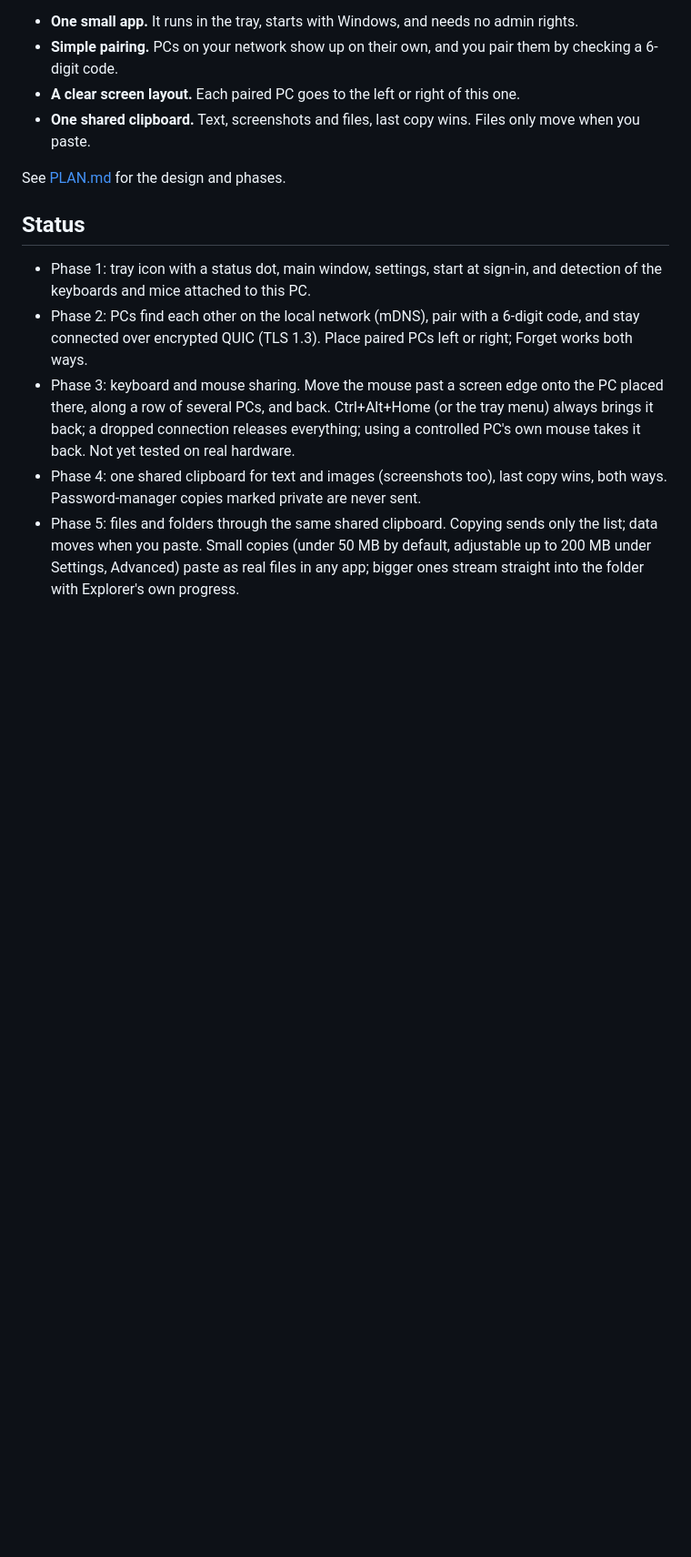
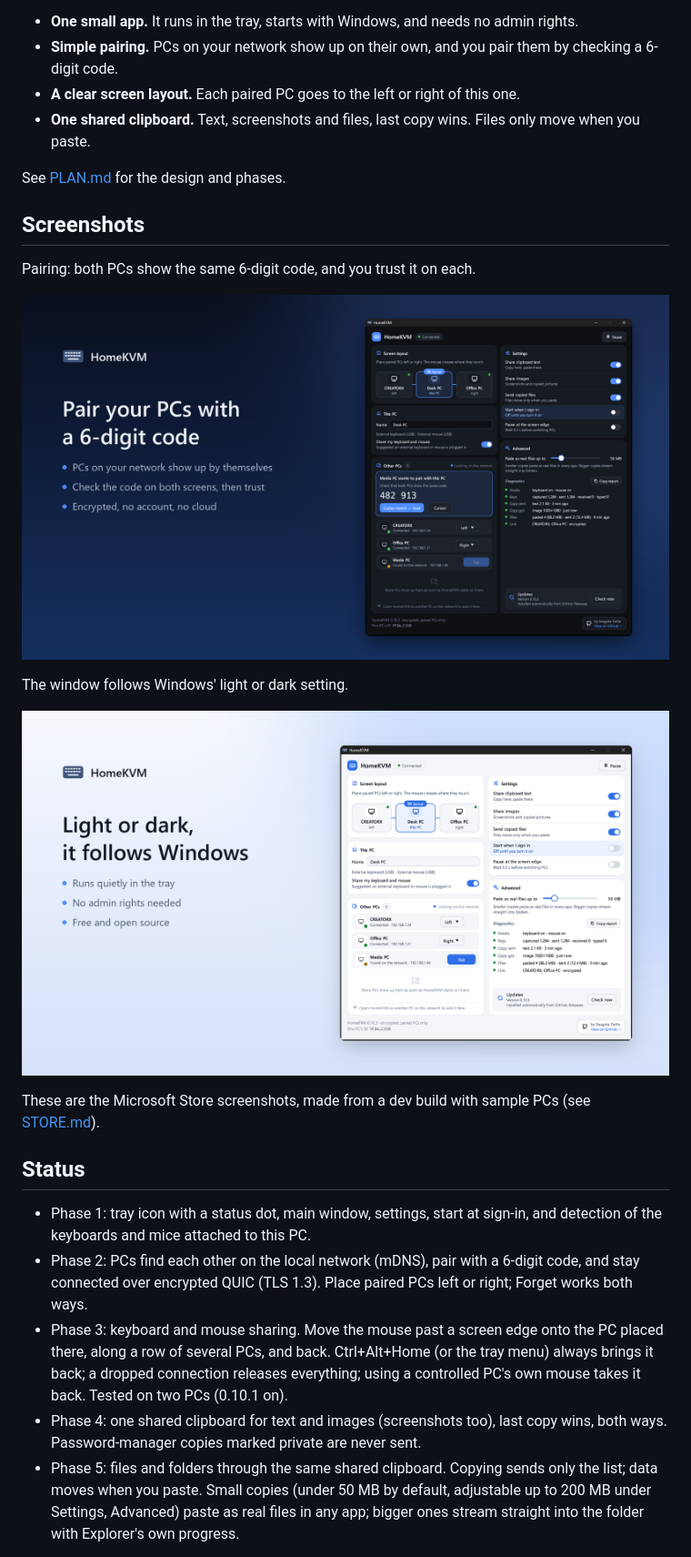
Before and after one commit to saugatadatta/HomeKVM, a Markdown page: README.md, the part around one of its changes. Shown at 91% size. GitHub-like rendering; pictures changed too: docs/store/2-screenshot-pairing.png (added), docs/store/3-screenshot-light.png (added); blank space fills up the shorter version.

```diff
--- a/README.md
+++ b/README.md
@@ -16,6 +18,18 @@ idea with less to set up and less to go wrong:
 
 See [PLAN.md](PLAN.md) for the design and phases.
 
+## Screenshots
+Pairing: both PCs show the same 6-digit code, and you trust it on each.
+
+![A pairing request with its 6-digit code](docs/store/2-screenshot-pairing.png)
+
+The window follows Windows' light or dark setting.
+
+![HomeKVM in the light theme](docs/store/3-screenshot-light.png)
+
+These are the Microsoft Store screenshots, made from a dev build with sample PCs (see
+[STORE.md](STORE.md#store-images)).
+
 ## Status
 - Phase 1: tray icon with a status dot, main window, settings, start at sign-in, and
   detection of the keyboards and mice attached to this PC.
@@ -25,7 +39,7 @@ See [PLAN.md](PLAN.md) for the design and phases.
 - Phase 3: keyboard and mouse sharing. Move the mouse past a screen edge onto the PC placed
   there, along a row of several PCs, and back. Ctrl+Alt+Home (or the tray menu) always brings
   it back; a dropped connection releases everything; using a controlled PC's own mouse takes
-  it back. Not yet tested on real hardware.
+  it back. Tested on two PCs (0.10.1 on).
 - Phase 4: one shared clipboard for text and images (screenshots too), last copy wins, both
   ways. Password-manager copies marked private are never sent.
 - Phase 5: files and folders through the same shared clipboard. Copying
```
Also changed, not shown: other parts of README.md (+5 -2 lines), STORE.md (+88 -11 lines), docs/store/1-screenshot-dark.png (added), docs/store/app-tile-icon-300x300.png (added), docs/store/box-art-1x1-2160x2160.png (added), docs/store/poster-9x16-1440x2160.png (added), 4 other files.
